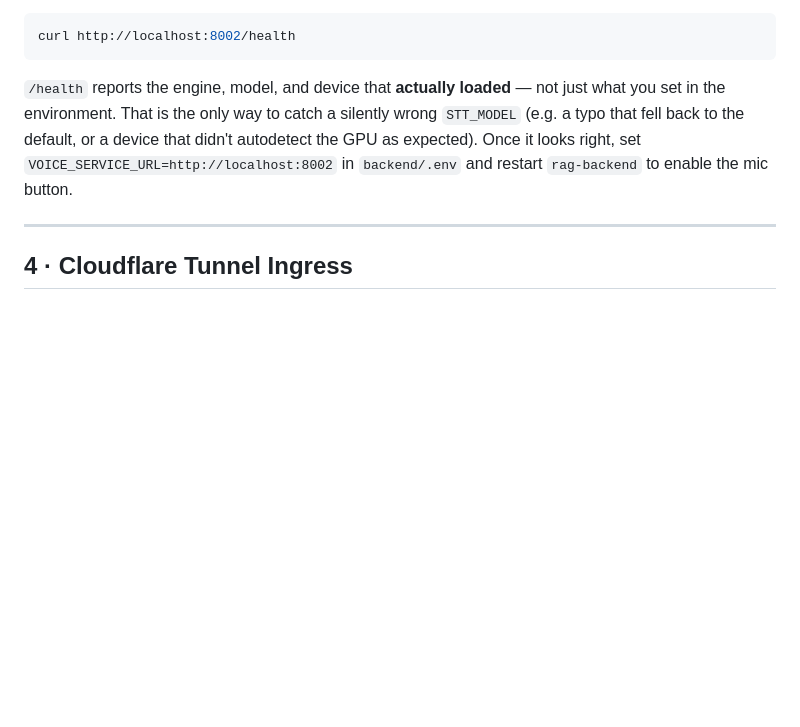
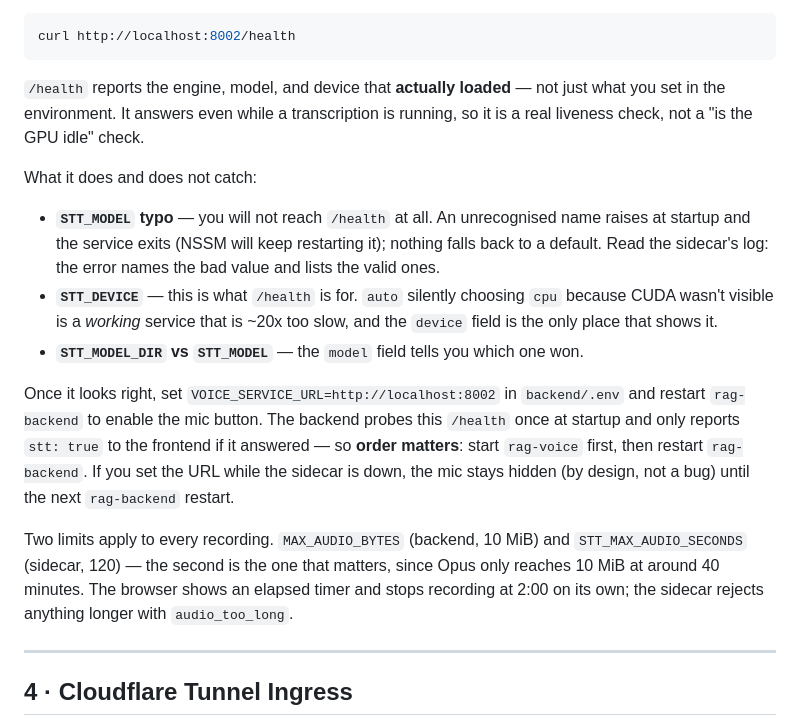
Before and after one commit to sccicitb/ratest-cld-2, a Markdown page: docs/DEPLOY.md, the part around one of its changes. Rendered like a GitHub page; blank space fills up the shorter version.

````diff
--- a/docs/DEPLOY.md
+++ b/docs/DEPLOY.md
@@ -224,12 +260,34 @@ Verify with:
 curl http://localhost:8002/health
 ```
 
-`/health` reports the engine, model, and device that **actually loaded** —
-not just what you set in the environment. That is the only way to catch a
-silently wrong `STT_MODEL` (e.g. a typo that fell back to the default, or a
-device that didn't autodetect the GPU as expected). Once it looks right, set
-`VOICE_SERVICE_URL=http://localhost:8002` in `backend/.env` and restart
-`rag-backend` to enable the mic button.
+`/health` reports the engine, model, and device that **actually loaded** — not
+just what you set in the environment. It answers even while a transcription is
+running, so it is a real liveness check, not a "is the GPU idle" check.
+
+What it does and does not catch:
+
+- **`STT_MODEL` typo** — you will not reach `/health` at all. An unrecognised
+  name raises at startup and the service exits (NSSM will keep restarting it);
+  nothing falls back to a default. Read the sidecar's log: the error names the
+  bad value and lists the valid ones.
+- **`STT_DEVICE`** — this is what `/health` is for. `auto` silently choosing
+  `cpu` because CUDA wasn't visible is a *working* service that is ~20x too
+  slow, and the `device` field is the only place that shows it.
+- **`STT_MODEL_DIR` vs `STT_MODEL`** — the `model` field tells you which one
+  won.
+
+Once it looks right, set `VOICE_SERVICE_URL=http://localhost:8002` in
+`backend/.env` and restart `rag-backend` to enable the mic button. The backend
+probes this `/health` once at startup and only reports `stt: true` to the
+frontend if it answered — so **order matters**: start `rag-voice` first, then
+restart `rag-backend`. If you set the URL while the sidecar is down, the mic
+stays hidden (by design, not a bug) until the next `rag-backend` restart.
+
+Two limits apply to every recording. `MAX_AUDIO_BYTES` (backend, 10 MiB) and
+`STT_MAX_AUDIO_SECONDS` (sidecar, 120) — the second is the one that matters,
+since Opus only reaches 10 MiB at around 40 minutes. The browser shows an
+elapsed timer and stops recording at 2:00 on its own; the sidecar rejects
+anything longer with `audio_too_long`.
 
 ---
 
````
Also changed, not shown: other parts of docs/DEPLOY.md (+42 -6 lines), 1 other file.
